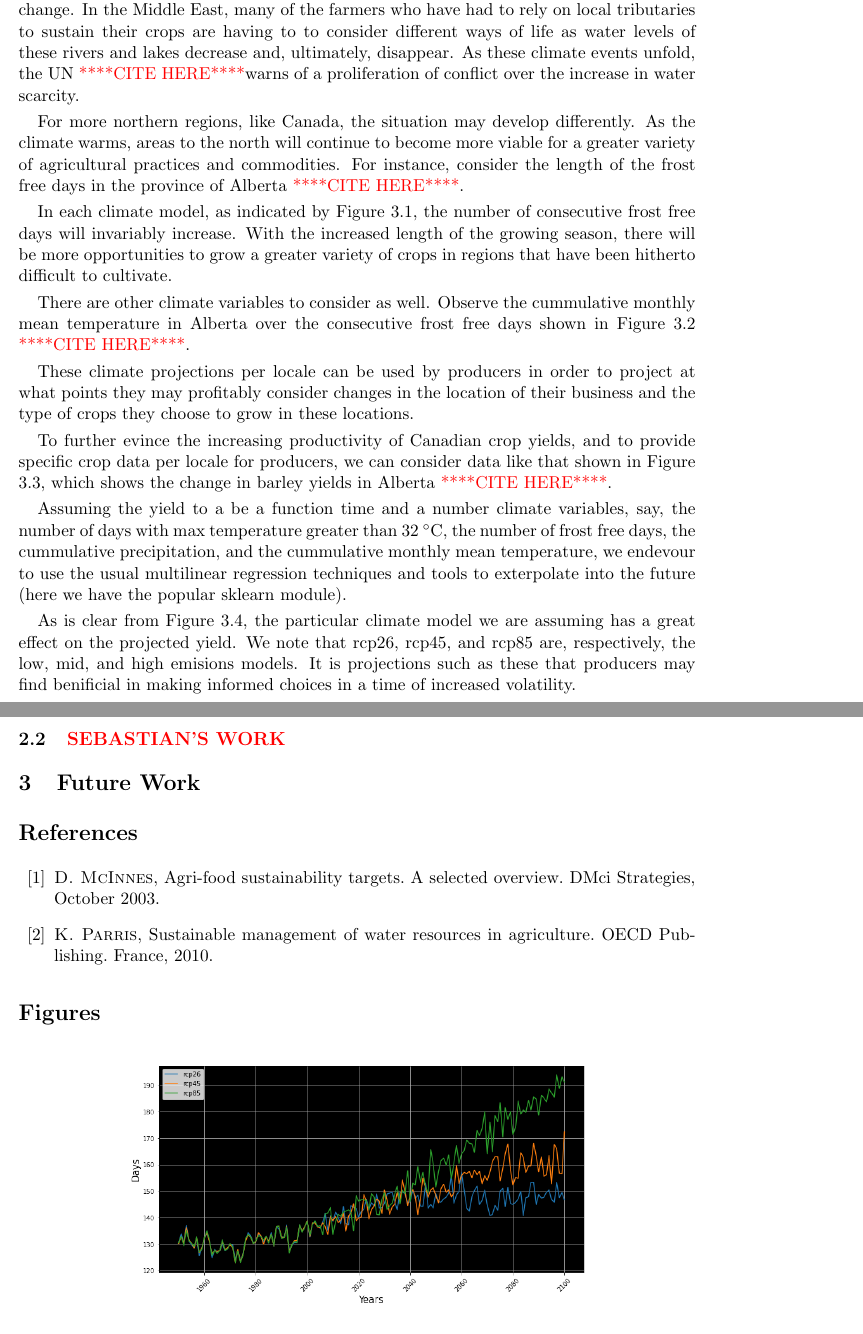
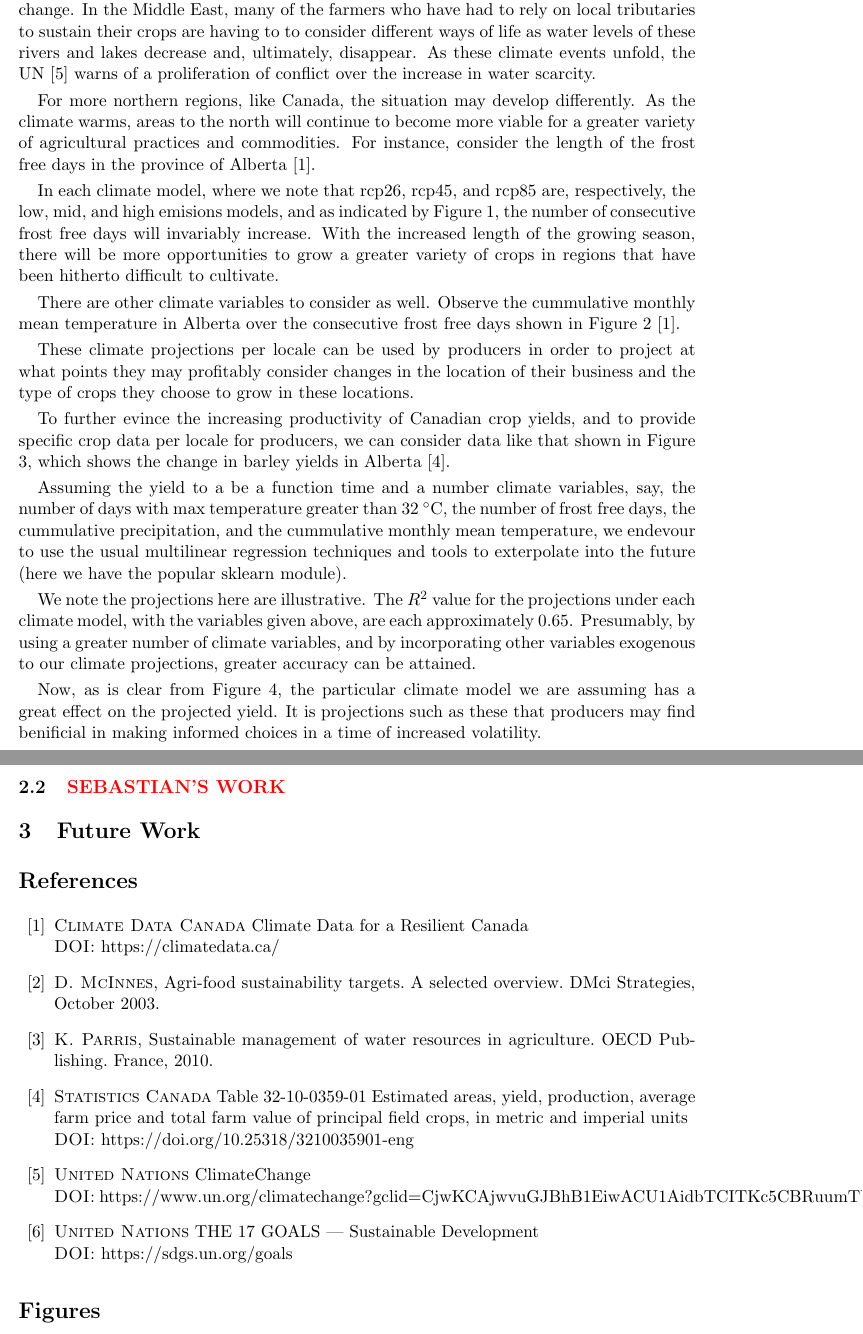
Before and after one commit to Edgar-Pacheco/TheoryMeshTeam10, a LaTeX paper (Project_report/TheoryMesh_Team10.tex): two parts of pages 3 and 4 of 6, joined at a grey line, cut so that both start at the same text. The pictures show the PDF file Project_report/TheoryMesh_Team10.pdf that the author committed with the source.

Commit message:
changes to paper

```diff
--- a/Project_report/TheoryMesh_Team10.tex
+++ b/Project_report/TheoryMesh_Team10.tex
@@ -104,21 +104,23 @@ The second problem ... \rred{SEBASTIAN: What you worked on...}
 
 \subsection{Productivity of Canadian Farms}\label{productivity}
 
-There are many areas in the world that are experiencing the catastrophic effects of climate change. In the Middle East, many of the farmers who have had to rely on local tributaries to sustain their crops are having to to consider different ways of life as water levels of these rivers and lakes decrease and, ultimately, disappear. As these climate events unfold, the UN \ccite warns of a proliferation of conflict over the increase in water scarcity.
+There are many areas in the world that are experiencing the catastrophic effects of climate change. In the Middle East, many of the farmers who have had to rely on local tributaries to sustain their crops are having to to consider different ways of life as water levels of these rivers and lakes decrease and, ultimately, disappear. As these climate events unfold, the UN \cite{UN} warns of a proliferation of conflict over the increase in water scarcity.
 
-For more northern regions, like Canada, the situation may develop differently. As the climate warms, areas to the north will continue to become more viable for a greater variety of agricultural practices and commodities. For instance, consider the length of the frost free days in the province of Alberta \ccite.
+For more northern regions, like Canada, the situation may develop differently. As the climate warms, areas to the north will continue to become more viable for a greater variety of agricultural practices and commodities. For instance, consider the length of the frost free days in the province of Alberta \cite{climate-data}.
 
-In each climate model, as indicated by Figure \ref{ABfrostdays}, the number of consecutive frost free days will invariably increase. With the increased length of the growing season, there will be more opportunities to grow a greater variety of crops in regions that have been hitherto difficult to cultivate.
+In each climate model, where we note that rcp26, rcp45, and rcp85 are, respectively, the low, mid, and high emisions models, and as indicated by Figure \ref{ABfrostdays}, the number of consecutive frost free days will invariably increase. With the increased length of the growing season, there will be more opportunities to grow a greater variety of crops in regions that have been hitherto difficult to cultivate.
 
-There are other climate variables to consider as well. Observe the cummulative monthly mean temperature in Alberta over the consecutive frost free days shown in Figure \ref{ABmeantemp} \ccite.
+There are other climate variables to consider as well. Observe the cummulative monthly mean temperature in Alberta over the consecutive frost free days shown in Figure \ref{ABmeantemp} \cite{climate-data}.
 
 These climate projections per locale can be used by producers in order to project at what points they may profitably consider changes in the location of their business and the type of crops they choose to grow in these locations.
 
-To further evince the increasing productivity of Canadian crop yields, and to provide specific crop data per locale for producers, we can consider data like that shown in Figure \ref{ABbarleyyields}, which shows the change in barley yields in Alberta \ccite.
+To further evince the increasing productivity of Canadian crop yields, and to provide specific crop data per locale for producers, we can consider data like that shown in Figure \ref{ABbarleyyields}, which shows the change in barley yields in Alberta \cite{stat-can}.
 
 Assuming the yield to a be a function time and a number climate variables, say, the number of days with max temperature greater than 32 $^\circ$C, the number of frost free days, the cummulative precipitation, and the cummulative monthly mean temperature, we endevour to use the usual multilinear regression techniques and tools to exterpolate into the future (here we have the popular sklearn module).
 
-As is clear from Figure \ref{ABprojections}, the particular climate model we are assuming has a great effect on the projected yield. We note that rcp26, rcp45, and rcp85 are, respectively, the low, mid, and high emisions models. It is projections such as these that producers may find benificial in making informed choices in a time of increased volatility.
+We note the projections here are illustrative. The $R^2$ value for the projections under each climate model, with the variables given above, are each approximately $0.65$. Presumably, by using a greater number of climate variables, and by incorporating other variables exogenous to our climate projections, greater accuracy can be attained.
+
+Now, as is clear from Figure \ref{ABprojections}, the particular climate model we are assuming has a great effect on the projected yield. It is projections such as these that producers may find benificial in making informed choices in a time of increased volatility.
 
 \subsection{\rred{SEBASTIAN'S WORK}}%\label{}
 
@@ -172,6 +174,11 @@ As is clear from Figure \ref{ABprojections}, the particular climate model we are
 
 \begin{thebibliography}{99}
 
+\bibitem{climate-data}
+{\sc Climate Data Canada}
+Climate Data for a Resilient Canada \\
+{\sc DOI:} https://climatedata.ca/
+
 \bibitem{McInn}
 {\sc D. McInnes},
 Agri-food sustainability targets. A selected overview. DMci Strategies, October 2003.
@@ -180,7 +187,20 @@ Agri-food sustainability targets. A selected overview. DMci Strategies, October
 {\sc K. Parris},
 Sustainable management of water resources in agriculture. OECD Publishing. France, 2010.
 
+\bibitem{stat-can}
+{\sc Statistics Canada}
+Table 32-10-0359-01  Estimated areas, yield, production, average farm price and total farm value of principal field crops, in metric and imperial units \\
+{\sc DOI:}  https://doi.org/10.25318/3210035901-eng
 
+\bibitem{UN}
+{\sc United Nations}
+ClimateChange \\
+{\sc DOI:} https://www.un.org/climatechange?gclid=CjwKCAjwvuGJBhB1EiwACU1AidbTCITKc5CBRuumTV$\_$k5EY1YDXEN6DY21GqWNKxN87KO28WAFncQxoCaWcQAvD$\_$BwE
+
+\bibitem{UN-edgar}
+{\sc United Nations}
+THE 17 GOALS | Sustainable Development \\
+{\sc DOI:} https://sdgs.un.org/goals
 
 \end{thebibliography}
 
```
Also changed, not shown: Project_report/TheoryMesh_Team10.pdf, Project_report/TheoryMesh_Team10.tex (4 more changed lines), 3 other files.
